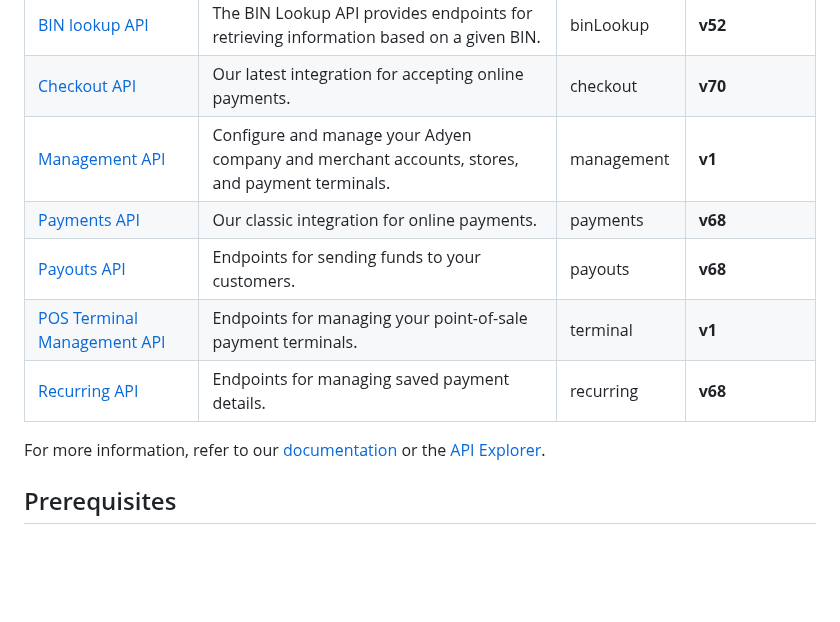
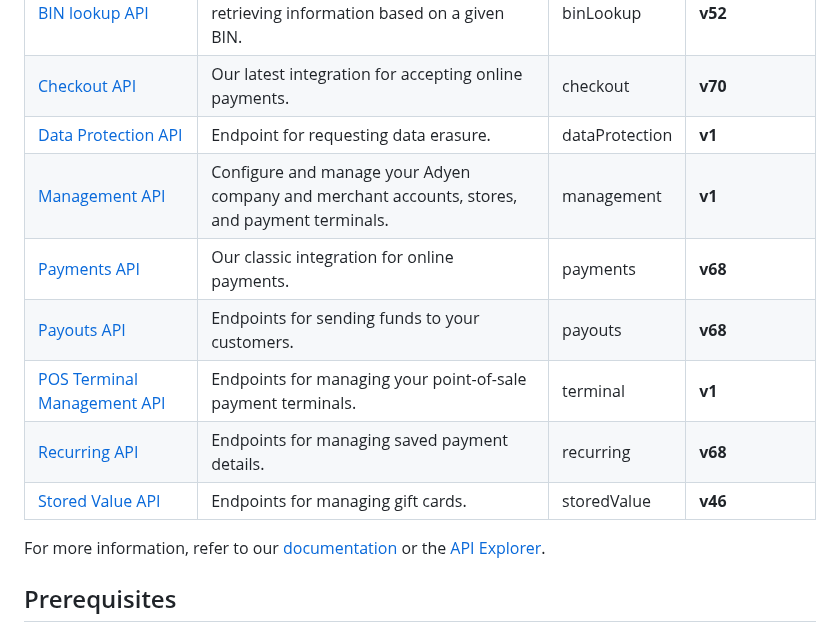
Before and after one commit to Adyen/adyen-python-api-library, a Markdown page: README.md, the part around the change. Rendered like a GitHub page; blank space fills up the shorter version.

```diff
--- a/README.md
+++ b/README.md
@@ -11,12 +11,13 @@ This is the officially supported Python library for using Adyen's APIs.
 | --- | ----------- | ------------ | ----------------- |
 |[BIN lookup API](https://docs.adyen.com/api-explorer/#/BinLookup/v52/overview) | The BIN Lookup API provides endpoints for retrieving information based on a given BIN. | binLookup | **v52** |
 | [Checkout API](https://docs.adyen.com/api-explorer/#/CheckoutService/v69/overview)| Our latest integration for accepting online payments. | checkout | **v70** |
+| [Data Protection API](https://docs.adyen.com/development-resources/data-protection-api) | Endpoint for requesting data erasure. | dataProtection | **v1** |
 | [Management API](https://docs.adyen.com/api-explorer/#/ManagementService/v1/overview)| Configure and manage your Adyen company and merchant accounts, stores, and payment terminals. | management | **v1** |
 | [Payments API](https://docs.adyen.com/api-explorer/#/Payment/v68/overview)| Our classic integration for online payments. | payments | **v68** |
 | [Payouts API](https://docs.adyen.com/api-explorer/#/Payout/v68/overview)| Endpoints for sending funds to your customers. | payouts | **v68** |
 | [POS Terminal Management API](https://docs.adyen.com/api-explorer/#/postfmapi/v1/overview)| Endpoints for managing your point-of-sale payment terminals. | terminal | **v1** |
 | [Recurring API](https://docs.adyen.com/api-explorer/#/Recurring/v68/overview)| Endpoints for managing saved payment details. | recurring | **v68** |
-
+| [Stored Value API](https://docs.adyen.com/payment-methods/gift-cards/stored-value-api) | Endpoints for managing gift cards. | storedValue | **v46** |
 For more information, refer to our [documentation](https://docs.adyen.com/) or the [API Explorer](https://docs.adyen.com/api-explorer/).
 
 
```
